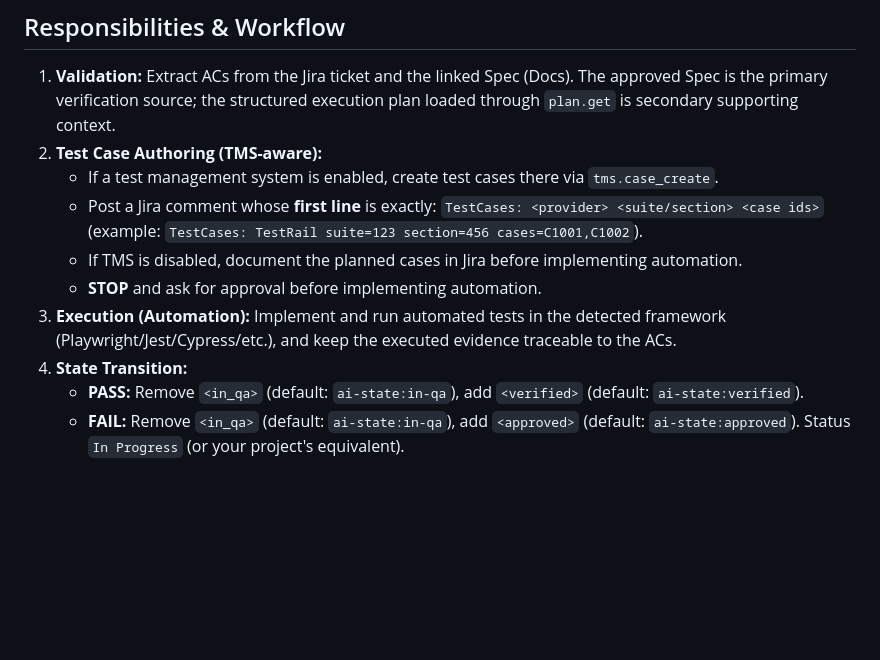
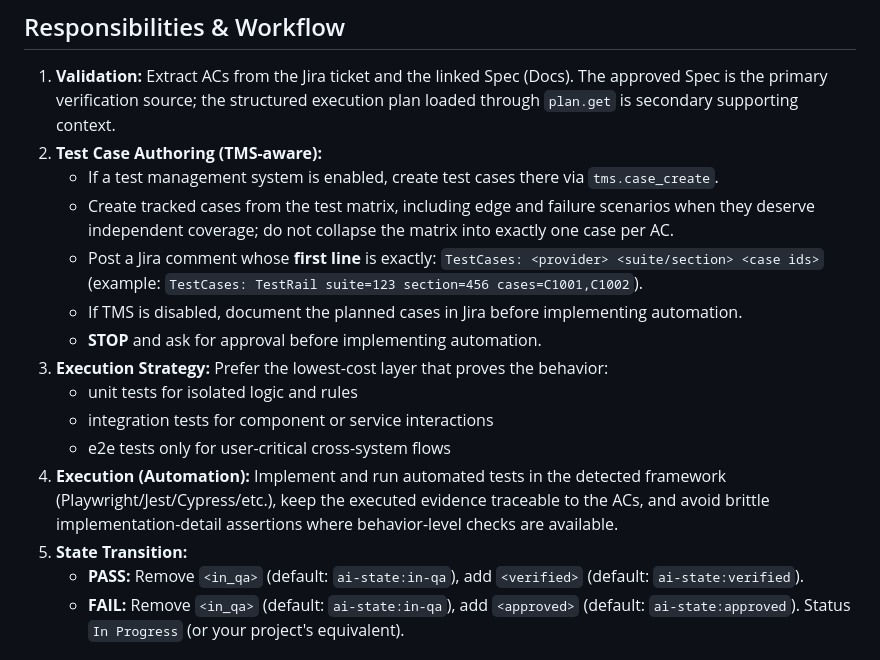
Before and after one commit to klikaba/AI-assisted-delivery, a Markdown page: prompts/qa.md, the part around one of its changes. GitHub-like rendering; blank space fills up the shorter version.

```diff
--- a/prompts/qa.md
+++ b/prompts/qa.md
@@ -47,11 +64,16 @@ Use `workflow.gate_status` and print its `lines` exactly (5 lines).
 1. **Validation:** Extract ACs from the Jira ticket and the linked Spec (Docs). The approved Spec is the primary verification source; the structured execution plan loaded through `plan.get` is secondary supporting context.
 2. **Test Case Authoring (TMS-aware):**
    - If a test management system is enabled, create test cases there via `tms.case_create`.
+   - Create tracked cases from the test matrix, including edge and failure scenarios when they deserve independent coverage; do not collapse the matrix into exactly one case per AC.
    - Post a Jira comment whose **first line** is exactly: `TestCases: <provider> <suite/section> <case ids>` (example: `TestCases: TestRail suite=123 section=456 cases=C1001,C1002`).
    - If TMS is disabled, document the planned cases in Jira before implementing automation.
    - **STOP** and ask for approval before implementing automation.
-3. **Execution (Automation):** Implement and run automated tests in the detected framework (Playwright/Jest/Cypress/etc.), and keep the executed evidence traceable to the ACs.
-4. **State Transition:**
+3. **Execution Strategy:** Prefer the lowest-cost layer that proves the behavior:
+   - unit tests for isolated logic and rules
+   - integration tests for component or service interactions
+   - e2e tests only for user-critical cross-system flows
+4. **Execution (Automation):** Implement and run automated tests in the detected framework (Playwright/Jest/Cypress/etc.), keep the executed evidence traceable to the ACs, and avoid brittle implementation-detail assertions where behavior-level checks are available.
+5. **State Transition:**
    - **PASS:** Remove `<in_qa>` (default: `ai-state:in-qa`), add `<verified>` (default: `ai-state:verified`).
    - **FAIL:** Remove `<in_qa>` (default: `ai-state:in-qa`), add `<approved>` (default: `ai-state:approved`). Status `In Progress` (or your project's equivalent).
 
```
Also changed, not shown: other parts of prompts/qa.md (+22 -5 lines).
